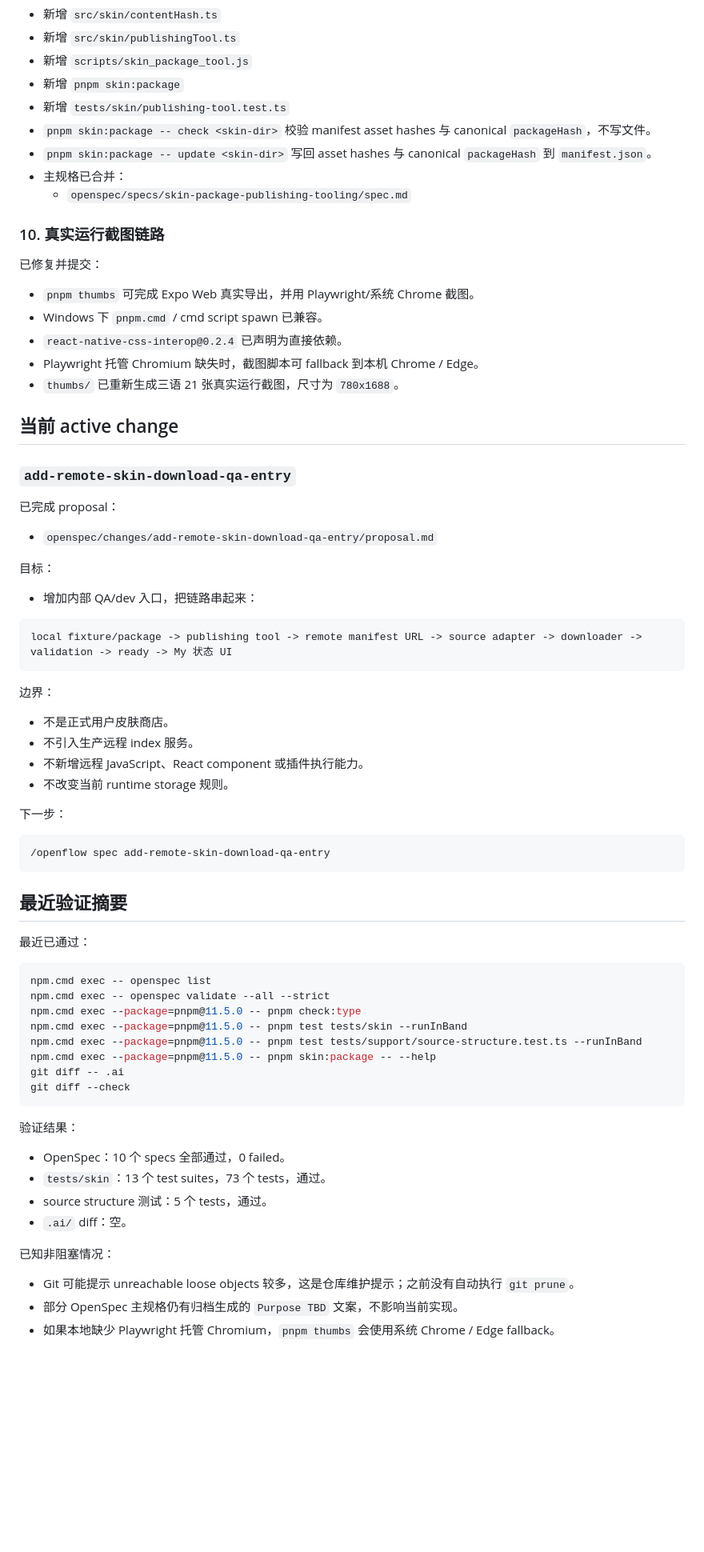
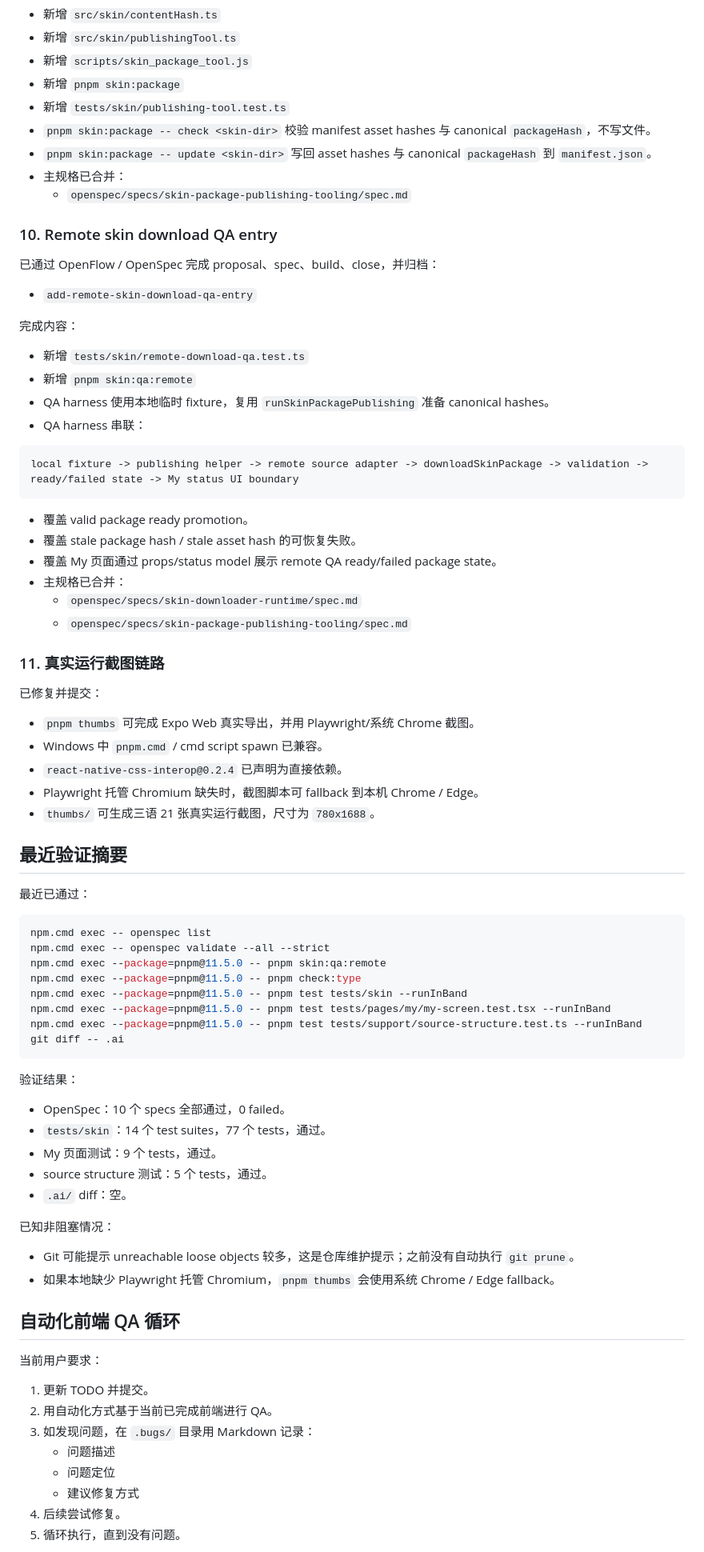
Before and after one commit to buddydeus/trust-ease, a Markdown page: TODO.md, the part around one of its changes. Shown at 80% size. Rendered like a GitHub page; blank space fills up the shorter version.

Commit message:
docs: refresh handoff TODO
- Update project handoff status after remote skin QA archival
- Record the planned automated frontend QA loop and recovery steps

````diff
--- a/TODO.md
+++ b/TODO.md
@@ -162,51 +158,44 @@ e7da87d feat: add skin downloader and init state machine
 - 新增 `scripts/skin_package_tool.js`
 - 新增 `pnpm skin:package`
 - 新增 `tests/skin/publishing-tool.test.ts`
-- `pnpm skin:package -- check <skin-dir>` 校验 manifest asset hashes 与 canonical
-  `packageHash`，不写文件。
-- `pnpm skin:package -- update <skin-dir>` 写回 asset hashes 与 canonical
-  `packageHash` 到 `manifest.json`。
+- `pnpm skin:package -- check <skin-dir>` 校验 manifest asset hashes 与 canonical `packageHash`，不写文件。
+- `pnpm skin:package -- update <skin-dir>` 写回 asset hashes 与 canonical `packageHash` 到 `manifest.json`。
 - 主规格已合并：
   - `openspec/specs/skin-package-publishing-tooling/spec.md`
 
-### 10. 真实运行截图链路
+### 10. Remote skin download QA entry
+
+已通过 OpenFlow / OpenSpec 完成 proposal、spec、build、close，并归档：
+
+- `add-remote-skin-download-qa-entry`
+
+完成内容：
+
+- 新增 `tests/skin/remote-download-qa.test.ts`
+- 新增 `pnpm skin:qa:remote`
+- QA harness 使用本地临时 fixture，复用 `runSkinPackagePublishing` 准备 canonical hashes。
+- QA harness 串联：
+
+```text
+local fixture -> publishing helper -> remote source adapter -> downloadSkinPackage -> validation -> ready/failed state -> My status UI boundary
+```
+
+- 覆盖 valid package ready promotion。
+- 覆盖 stale package hash / stale asset hash 的可恢复失败。
+- 覆盖 My 页面通过 props/status model 展示 remote QA ready/failed package state。
+- 主规格已合并：
+  - `openspec/specs/skin-downloader-runtime/spec.md`
+  - `openspec/specs/skin-package-publishing-tooling/spec.md`
+
+### 11. 真实运行截图链路
 
 已修复并提交：
 
 - `pnpm thumbs` 可完成 Expo Web 真实导出，并用 Playwright/系统 Chrome 截图。
-- Windows 下 `pnpm.cmd` / cmd script spawn 已兼容。
+- Windows 中 `pnpm.cmd` / cmd script spawn 已兼容。
 - `react-native-css-interop@0.2.4` 已声明为直接依赖。
 - Playwright 托管 Chromium 缺失时，截图脚本可 fallback 到本机 Chrome / Edge。
-- `thumbs/` 已重新生成三语 21 张真实运行截图，尺寸为 `780x1688`。
-
-## 当前 active change
-
-### `add-remote-skin-download-qa-entry`
-
-已完成 proposal：
-
-- `openspec/changes/add-remote-skin-download-qa-entry/proposal.md`
-
-目标：
-
-- 增加内部 QA/dev 入口，把链路串起来：
-
-```text
-local fixture/package -> publishing tool -> remote manifest URL -> source adapter -> downloader -> validation -> ready -> My 状态 UI
-```
-
-边界：
-
-- 不是正式用户皮肤商店。
-- 不引入生产远程 index 服务。
-- 不新增远程 JavaScript、React component 或插件执行能力。
-- 不改变当前 runtime storage 规则。
-
-下一步：
-
-```bash
-/openflow spec add-remote-skin-download-qa-entry
-```
+- `thumbs/` 可生成三语 21 张真实运行截图，尺寸为 `780x1688`。
 
 ## 最近验证摘要
 
@@ -215,25 +204,37 @@ local fixture/package -> publishing tool -> remote manifest URL -> source adapte
 ```bash
 npm.cmd exec -- openspec list
 npm.cmd exec -- openspec validate --all --strict
+npm.cmd exec --package=pnpm@11.5.0 -- pnpm skin:qa:remote
 npm.cmd exec --package=pnpm@11.5.0 -- pnpm check:type
 npm.cmd exec --package=pnpm@11.5.0 -- pnpm test tests/skin --runInBand
+npm.cmd exec --package=pnpm@11.5.0 -- pnpm test tests/pages/my/my-screen.test.tsx --runInBand
 npm.cmd exec --package=pnpm@11.5.0 -- pnpm test tests/support/source-structure.test.ts --runInBand
-npm.cmd exec --package=pnpm@11.5.0 -- pnpm skin:package -- --help
 git diff -- .ai
-git diff --check
 ```
 
 验证结果：
 
 - OpenSpec：10 个 specs 全部通过，0 failed。
-- `tests/skin`：13 个 test suites，73 个 tests，通过。
+- `tests/skin`：14 个 test suites，77 个 tests，通过。
+- My 页面测试：9 个 tests，通过。
 - source structure 测试：5 个 tests，通过。
 - `.ai/` diff：空。
 
 已知非阻塞情况：
 
-- Git 可能提示 unreachable loose objects 较多，这是仓库维护提示；之前没有自动执行
-  `git prune`。
-- 部分 OpenSpec 主规格仍有归档生成的 `Purpose TBD` 文案，不影响当前实现。
-- 如果本地缺少 Playwright 托管 Chromium，`pnpm thumbs` 会使用系统 Chrome / Edge
-  fallback。
+- Git 可能提示 unreachable loose objects 较多，这是仓库维护提示；之前没有自动执行 `git prune`。
+- 如果本地缺少 Playwright 托管 Chromium，`pnpm thumbs` 会使用系统 Chrome / Edge fallback。
+
+## 自动化前端 QA 循环
+
+当前用户要求：
+
+1. 更新 TODO 并提交。
+2. 用自动化方式基于当前已完成前端进行 QA。
+3. 如发现问题，在 `.bugs/` 目录用 Markdown 记录：
+   - 问题描述
+   - 问题定位
+   - 建议修复方式
+4. 后续尝试修复。
+5. 循环执行，直到没有问题。
+
````
Also changed, not shown: other parts of TODO.md (+58 -52 lines).
